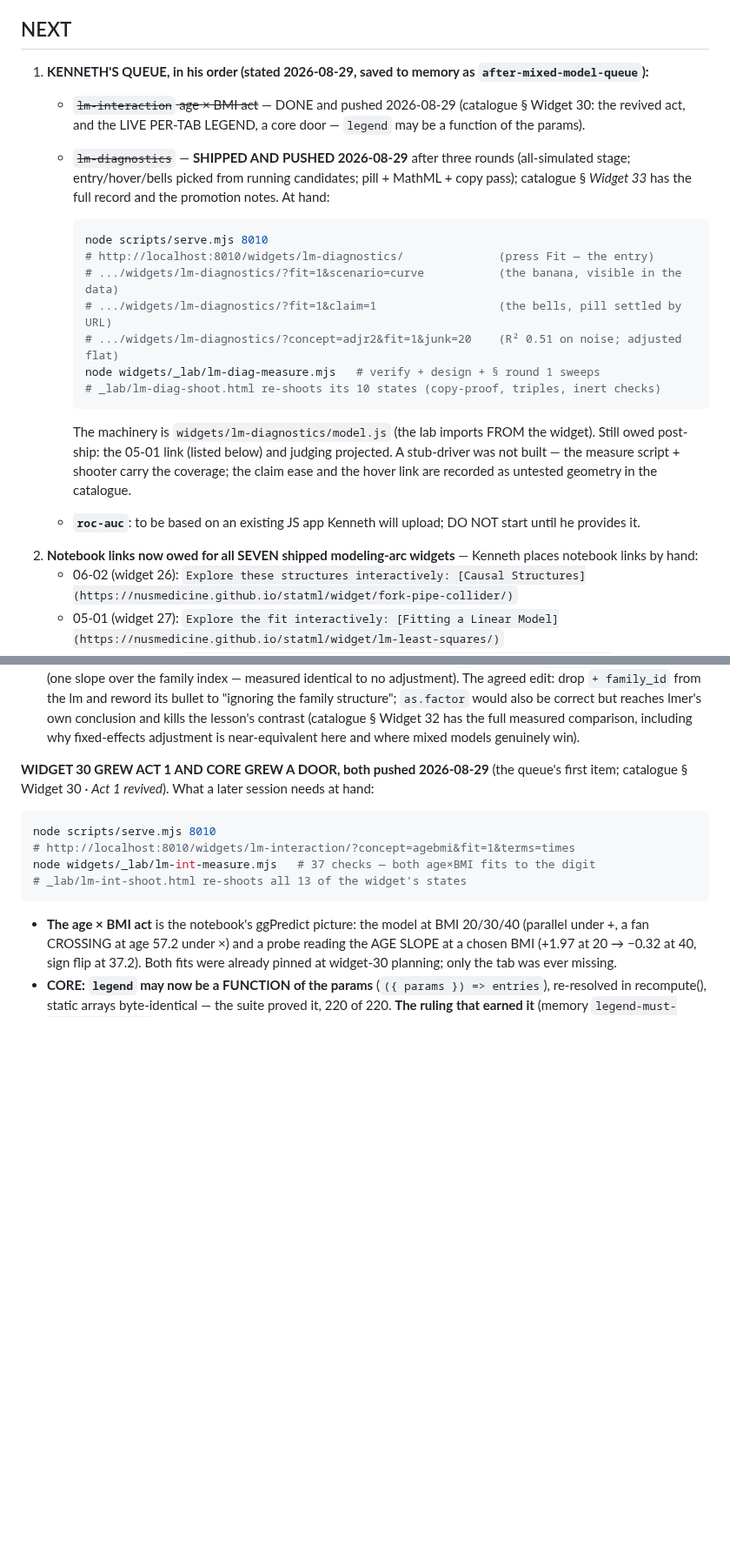
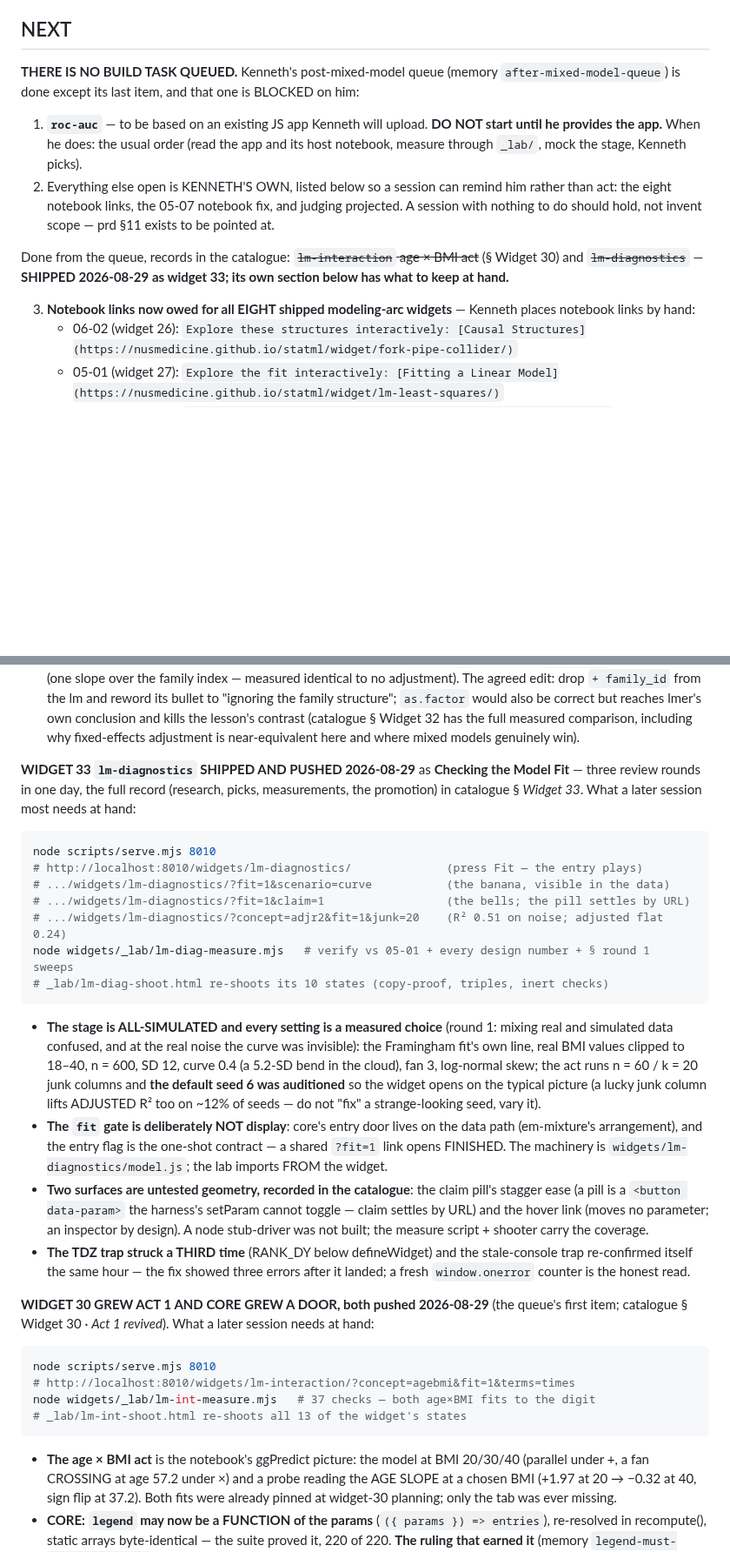
Before and after one commit to nusmedicine/statml, a Markdown page: HANDOVER.md, 2 parts joined by grey strips. Shown at 87% size. GitHub-like rendering; blank space fills up the shorter version.

Commit message:
HANDOVER for the next session: queue clear, roc-auc blocked on Kenneth's app
Co-Authored-By: Claude Fable 5 <noreply@anthropic.com>

````diff
--- a/HANDOVER.md
+++ b/HANDOVER.md
@@ -36,34 +36,25 @@ URL** — that difference is the region geometry proven.
 
 ## NEXT
 
-1. **KENNETH'S QUEUE, in his order (stated 2026-08-29, saved to memory
-   as `after-mixed-model-queue`):**
-   - ~~`lm-interaction` age × BMI act~~ — DONE and pushed 2026-08-29
-     (catalogue § Widget 30: the revived act, and the LIVE PER-TAB
-     LEGEND, a core door — `legend` may be a function of the params).
-   - ~~`lm-diagnostics`~~ — **SHIPPED AND PUSHED 2026-08-29** after
-     three rounds (all-simulated stage; entry/hover/bells picked from
-     running candidates; pill + MathML + copy pass); catalogue
-     § *Widget 33* has the full record and the promotion notes. At hand:
+**THERE IS NO BUILD TASK QUEUED.** Kenneth's post-mixed-model queue
+(memory `after-mixed-model-queue`) is done except its last item, and
+that one is BLOCKED on him:
 
-     ```bash
-     node scripts/serve.mjs 8010
-     # http://localhost:8010/widgets/lm-diagnostics/              (press Fit — the entry)
-     # .../widgets/lm-diagnostics/?fit=1&scenario=curve           (the banana, visible in the data)
-     # .../widgets/lm-diagnostics/?fit=1&claim=1                  (the bells, pill settled by URL)
-     # .../widgets/lm-diagnostics/?concept=adjr2&fit=1&junk=20    (R² 0.51 on noise; adjusted flat)
-     node widgets/_lab/lm-diag-measure.mjs   # verify + design + § round 1 sweeps
-     # _lab/lm-diag-shoot.html re-shoots its 10 states (copy-proof, triples, inert checks)
-     ```
+1. **`roc-auc`** — to be based on an existing JS app Kenneth will
+   upload. **DO NOT start until he provides the app.** When he does:
+   the usual order (read the app and its host notebook, measure through
+   `_lab/`, mock the stage, Kenneth picks).
+2. Everything else open is KENNETH'S OWN, listed below so a session can
+   remind him rather than act: the eight notebook links, the 05-07
+   notebook fix, and judging projected. A session with nothing to do
+   should hold, not invent scope — prd §11 exists to be pointed at.
 
-     The machinery is `widgets/lm-diagnostics/model.js` (the lab imports
-     FROM the widget). Still owed post-ship: the 05-01 link (listed
-     below) and judging projected. A stub-driver was not built — the
-     measure script + shooter carry the coverage; the claim ease and the
-     hover link are recorded as untested geometry in the catalogue.
-   - **`roc-auc`**: to be based on an existing JS app Kenneth will
-     upload; DO NOT start until he provides it.
-2. **Notebook links now owed for all SEVEN shipped modeling-arc widgets** —
+Done from the queue, records in the catalogue: ~~`lm-interaction`
+age × BMI act~~ (§ Widget 30) and ~~`lm-diagnostics`~~ — **SHIPPED
+2026-08-29 as widget 33; its own section below has what to keep at
+hand.**
+
+3. **Notebook links now owed for all EIGHT shipped modeling-arc widgets** —
    Kenneth places notebook links by hand:
    - 06-02 (widget 26): `Explore these structures interactively: [Causal Structures](https://nusmedicine.github.io/statml/widget/fork-pipe-collider/)`
    - 05-01 (widget 27): `Explore the fit interactively: [Fitting a Linear Model](https://nusmedicine.github.io/statml/widget/lm-least-squares/)`
@@ -84,6 +75,45 @@ URL** — that difference is the region geometry proven.
    § Widget 32 has the full measured comparison, including why
    fixed-effects adjustment is near-equivalent here and where mixed
    models genuinely win).
+
+**WIDGET 33 `lm-diagnostics` SHIPPED AND PUSHED 2026-08-29** as
+**Checking the Model Fit** — three review rounds in one day, the full
+record (research, picks, measurements, the promotion) in catalogue
+§ *Widget 33*. What a later session most needs at hand:
+
+```bash
+node scripts/serve.mjs 8010
+# http://localhost:8010/widgets/lm-diagnostics/              (press Fit — the entry plays)
+# .../widgets/lm-diagnostics/?fit=1&scenario=curve           (the banana, visible in the data)
+# .../widgets/lm-diagnostics/?fit=1&claim=1                  (the bells; the pill settles by URL)
+# .../widgets/lm-diagnostics/?concept=adjr2&fit=1&junk=20    (R² 0.51 on noise; adjusted flat 0.24)
+node widgets/_lab/lm-diag-measure.mjs   # verify vs 05-01 + every design number + § round 1 sweeps
+# _lab/lm-diag-shoot.html re-shoots its 10 states (copy-proof, triples, inert checks)
+```
+
+- **The stage is ALL-SIMULATED and every setting is a measured choice**
+  (round 1: mixing real and simulated data confused, and at the real
+  noise the curve was invisible): the Framingham fit's own line, real
+  BMI values clipped to 18–40, n = 600, SD 12, curve 0.4 (a 5.2-SD bend
+  in the cloud), fan 3, log-normal skew; the act runs n = 60 / k = 20
+  junk columns and **the default seed 6 was auditioned** so the widget
+  opens on the typical picture (a lucky junk column lifts ADJUSTED R²
+  too on ~12% of seeds — do not "fix" a strange-looking seed, vary it).
+- **The `fit` gate is deliberately NOT display**: core's entry door
+  lives on the data path (em-mixture's arrangement), and the entry flag
+  is the one-shot contract — a shared `?fit=1` link opens FINISHED.
+  The machinery is `widgets/lm-diagnostics/model.js`; the lab imports
+  FROM the widget.
+- **Two surfaces are untested geometry, recorded in the catalogue**: the
+  claim pill's stagger ease (a pill is a `<button data-param>` the
+  harness's setParam cannot toggle — claim settles by URL) and the
+  hover link (moves no parameter; an inspector by design). A node
+  stub-driver was not built; the measure script + shooter carry the
+  coverage.
+- **The TDZ trap struck a THIRD time** (RANK_DY below defineWidget) and
+  the stale-console trap re-confirmed itself the same hour — the fix
+  showed three errors after it landed; a fresh `window.onerror` counter
+  is the honest read.
 
 **WIDGET 30 GREW ACT 1 AND CORE GREW A DOOR, both pushed 2026-08-29**
 (the queue's first item; catalogue § Widget 30 · *Act 1 revived*). What a
````
Also changed, not shown: other parts of HANDOVER.md (+2 -2 lines).
